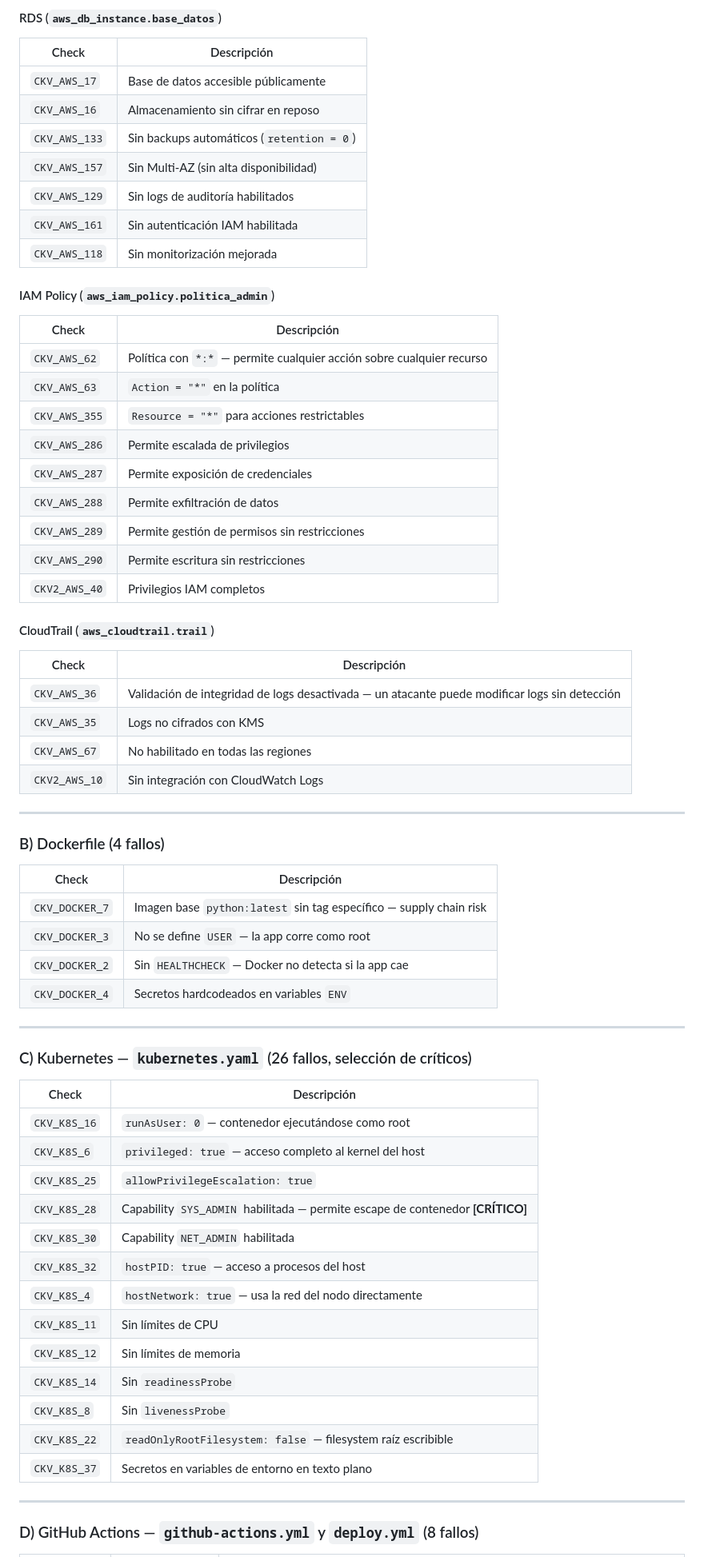
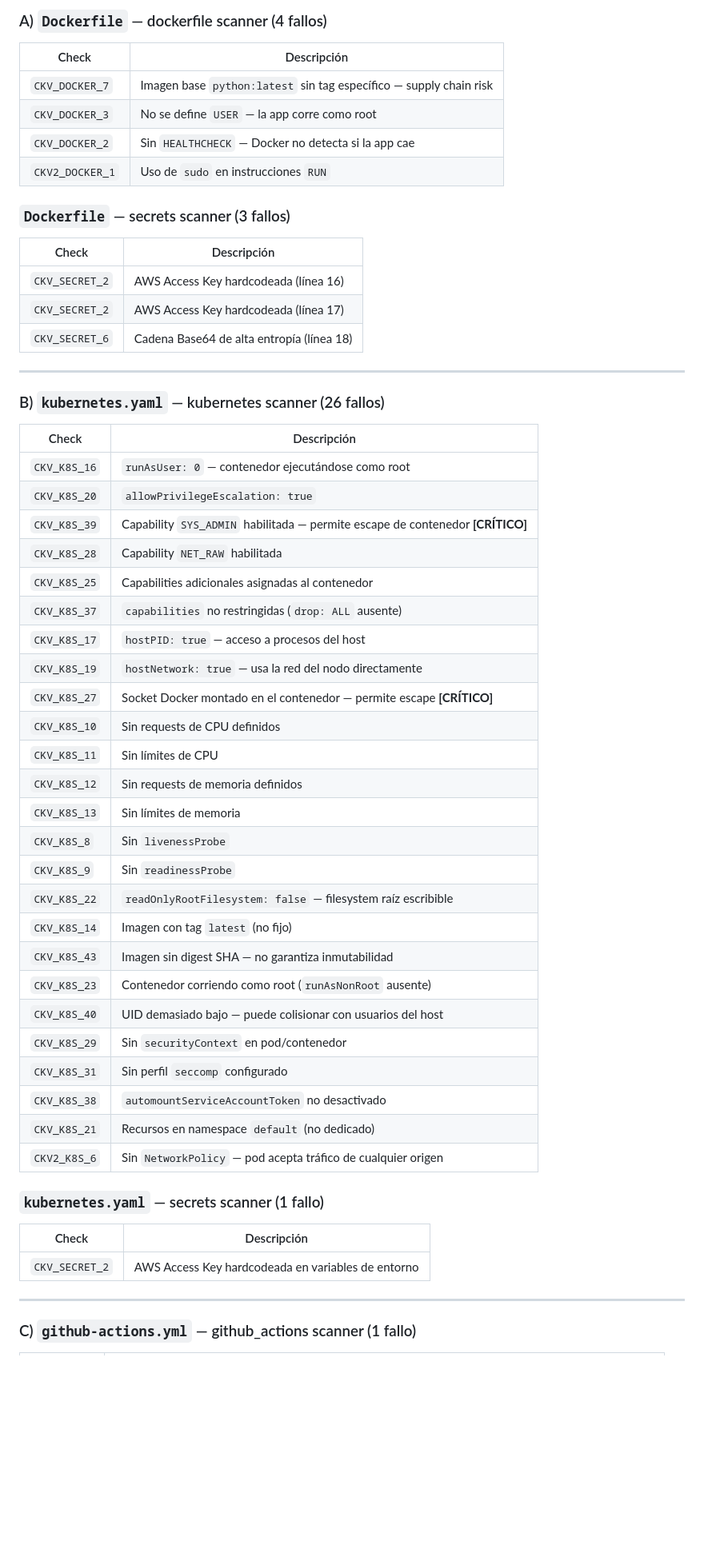
Before and after one commit to isaaclo97/UAX-CI-CD, a Markdown page: checkov/solucion.md, the part around one of its changes. Shown at 80% size. GitHub-like rendering; blank space fills up the shorter version.

```diff
--- a/checkov/solucion.md
+++ b/checkov/solucion.md
@@ -148,70 +131,59 @@ checkov -f main.tf --output json > resultados.json
-#### RDS (`aws_db_instance.base_datos`)
-
-| Check | Descripción |
-|---|---|
-| `CKV_AWS_17` | Base de datos accesible públicamente |
-| `CKV_AWS_16` | Almacenamiento sin cifrar en reposo |
-| `CKV_AWS_133` | Sin backups automáticos (`retention = 0`) |
-| `CKV_AWS_157` | Sin Multi-AZ (sin alta disponibilidad) |
-| `CKV_AWS_129` | Sin logs de auditoría habilitados |
-| `CKV_AWS_161` | Sin autenticación IAM habilitada |
-| `CKV_AWS_118` | Sin monitorización mejorada |
-
-#### IAM Policy (`aws_iam_policy.politica_admin`)
-
-| Check | Descripción |
-|---|---|
-| `CKV_AWS_62` | Política con `*:*` — permite cualquier acción sobre cualquier recurso |
-| `CKV_AWS_63` | `Action = "*"` en la política |
-| `CKV_AWS_355` | `Resource = "*"` para acciones restrictables |
-| `CKV_AWS_286` | Permite escalada de privilegios |
-| `CKV_AWS_287` | Permite exposición de credenciales |
-| `CKV_AWS_288` | Permite exfiltración de datos |
-| `CKV_AWS_289` | Permite gestión de permisos sin restricciones |
-| `CKV_AWS_290` | Permite escritura sin restricciones |
-| `CKV2_AWS_40` | Privilegios IAM completos |
-
-#### CloudTrail (`aws_cloudtrail.trail`)
-
-| Check | Descripción |
-|---|---|
-| `CKV_AWS_36` | Validación de integridad de logs desactivada — un atacante puede modificar logs sin detección |
-| `CKV_AWS_35` | Logs no cifrados con KMS |
-| `CKV_AWS_67` | No habilitado en todas las regiones |
-| `CKV2_AWS_10` | Sin integración con CloudWatch Logs |
-
----
-
-### B) Dockerfile (4 fallos)
+### A) `Dockerfile` — dockerfile scanner (4 fallos)
 
 | Check | Descripción |
 |---|---|
 | `CKV_DOCKER_7` | Imagen base `python:latest` sin tag específico — supply chain risk |
 | `CKV_DOCKER_3` | No se define `USER` — la app corre como root |
 | `CKV_DOCKER_2` | Sin `HEALTHCHECK` — Docker no detecta si la app cae |
-| `CKV_DOCKER_4` | Secretos hardcodeados en variables `ENV` |
+| `CKV2_DOCKER_1` | Uso de `sudo` en instrucciones `RUN` |
+
+### `Dockerfile` — secrets scanner (3 fallos)
+
+| Check | Descripción |
+|---|---|
+| `CKV_SECRET_2` | AWS Access Key hardcodeada (línea 16) |
+| `CKV_SECRET_2` | AWS Access Key hardcodeada (línea 17) |
+| `CKV_SECRET_6` | Cadena Base64 de alta entropía (línea 18) |
 
 ---
 
-### C) Kubernetes — `kubernetes.yaml` (26 fallos, selección de críticos)
+### B) `kubernetes.yaml` — kubernetes scanner (26 fallos)
 
 | Check | Descripción |
 |---|---|
 | `CKV_K8S_16` | `runAsUser: 0` — contenedor ejecutándose como root |
-| `CKV_K8S_6` | `privileged: true` — acceso completo al kernel del host |
-| `CKV_K8S_25` | `allowPrivilegeEscalation: true` |
-| `CKV_K8S_28` | Capability `SYS_ADMIN` habilitada — permite escape de contenedor **[CRÍTICO]** |
-| `CKV_K8S_30` | Capability `NET_ADMIN` habilitada |
-| `CKV_K8S_32` | `hostPID: true` — acceso a procesos del host |
-| `CKV_K8S_4` | `hostNetwork: true` — usa la red del nodo directamente |
+| `CKV_K8S_20` | `allowPrivilegeEscalation: true` |
+| `CKV_K8S_39` | Capability `SYS_ADMIN` habilitada — permite escape de contenedor **[CRÍTICO]** |
+| `CKV_K8S_28` | Capability `NET_RAW` habilitada |
+| `CKV_K8S_25` | Capabilities adicionales asignadas al contenedor |
+| `CKV_K8S_37` | `capabilities` no restringidas (`drop: ALL` ausente) |
+| `CKV_K8S_17` | `hostPID: true` — acceso a procesos del host |
+| `CKV_K8S_19` | `hostNetwork: true` — usa la red del nodo directamente |
+| `CKV_K8S_27` | Socket Docker montado en el contenedor — permite escape **[CRÍTICO]** |
+| `CKV_K8S_10` | Sin requests de CPU definidos |
 | `CKV_K8S_11` | Sin límites de CPU |
-| `CKV_K8S_12` | Sin límites de memoria |
-| `CKV_K8S_14` | Sin `readinessProbe` |
+| `CKV_K8S_12` | Sin requests de memoria definidos |
+| `CKV_K8S_13` | Sin límites de memoria |
 | `CKV_K8S_8` | Sin `livenessProbe` |
+| `CKV_K8S_9` | Sin `readinessProbe` |
 | `CKV_K8S_22` | `readOnlyRootFilesystem: false` — filesystem raíz escribible |
-| `CKV_K8S_37` | Secretos en variables de entorno en texto plano |
+| `CKV_K8S_14` | Imagen con tag `latest` (no fijo) |
+| `CKV_K8S_43` | Imagen sin digest SHA — no garantiza inmutabilidad |
+| `CKV_K8S_23` | Contenedor corriendo como root (`runAsNonRoot` ausente) |
+| `CKV_K8S_40` | UID demasiado bajo — puede colisionar con usuarios del host |
+| `CKV_K8S_29` | Sin `securityContext` en pod/contenedor |
+| `CKV_K8S_31` | Sin perfil `seccomp` configurado |
+| `CKV_K8S_38` | `automountServiceAccountToken` no desactivado |
+| `CKV_K8S_21` | Recursos en namespace `default` (no dedicado) |
+| `CKV2_K8S_6` | Sin `NetworkPolicy` — pod acepta tráfico de cualquier origen |
+
+### `kubernetes.yaml` — secrets scanner (1 fallo)
+
+| Check | Descripción |
+|---|---|
+| `CKV_SECRET_2` | AWS Access Key hardcodeada en variables de entorno |
 
 ---
 
-### D) GitHub Actions — `github-actions.yml` y `deploy.yml` (8 fallos)
+### C) `github-actions.yml` — github_actions scanner (1 fallo)
 
```
Also changed, not shown: other parts of checkov/solucion.md (+87 -91 lines), README.md (+37 -28 lines).
